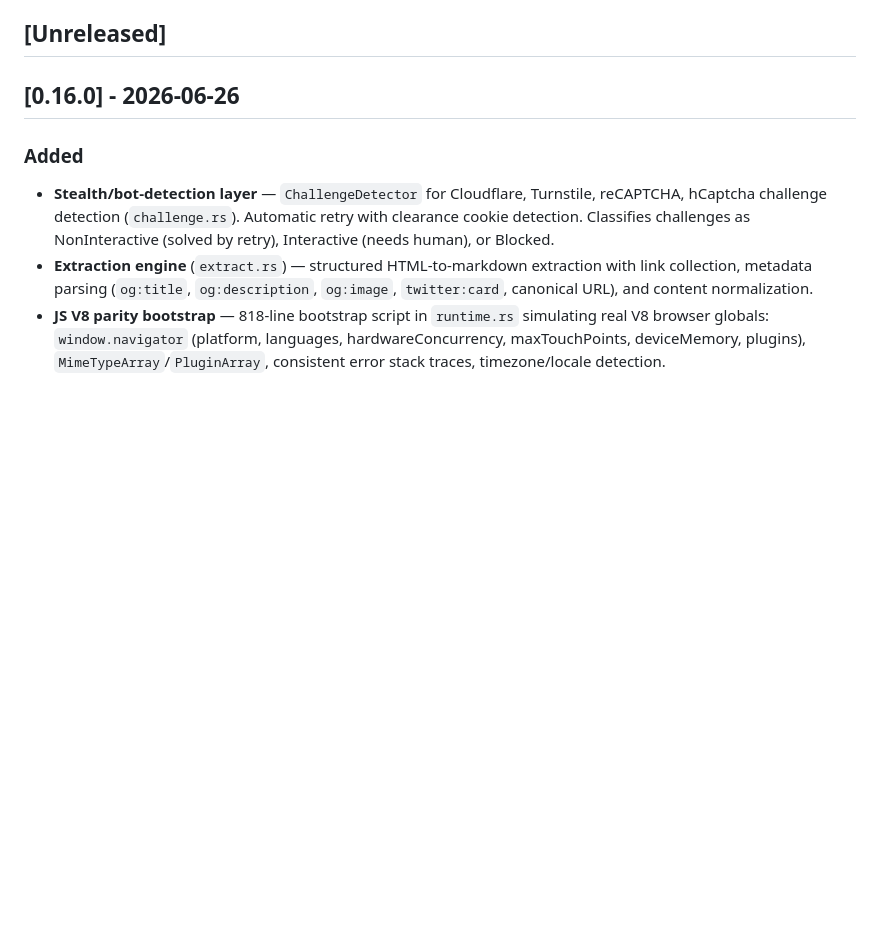
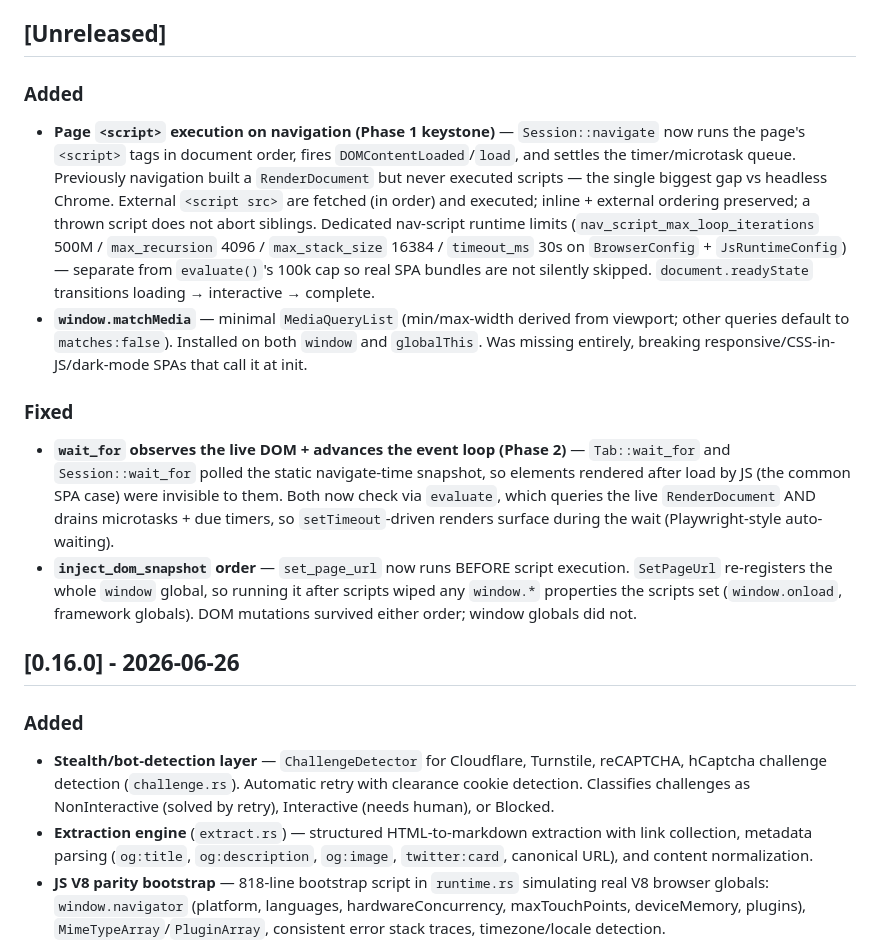
Before and after one commit to a7garden/oxibrowser, a Markdown page: CHANGELOG.md, the part around the change. Drawn GitHub-style; blank space fills up the shorter version.

Commit message:
docs(changelog): record Phase 1/2/4-parity changes under [Unreleased]

```diff
--- a/CHANGELOG.md
+++ b/CHANGELOG.md
@@ -31,6 +31,16 @@ and this project adheres to [Semantic Versioning](https://semver.org/spec/v2.0.0
 - **`about:blank` navigation support** — `Session::navigate` routes `about:` URLs to a new `navigate_about` that builds an empty page from a minimal HTML template. The CDP server's default URL is `about:blank` and now works.
 
 ## [Unreleased]
+
+### Added
+
+- **Page `<script>` execution on navigation (Phase 1 keystone)** — `Session::navigate` now runs the page's `<script>` tags in document order, fires `DOMContentLoaded`/`load`, and settles the timer/microtask queue. Previously navigation built a `RenderDocument` but never executed scripts — the single biggest gap vs headless Chrome. External `<script src>` are fetched (in order) and executed; inline + external ordering preserved; a thrown script does not abort siblings. Dedicated nav-script runtime limits (`nav_script_max_loop_iterations` 500M / `max_recursion` 4096 / `max_stack_size` 16384 / `timeout_ms` 30s on `BrowserConfig` + `JsRuntimeConfig`) — separate from `evaluate()`'s 100k cap so real SPA bundles are not silently skipped. `document.readyState` transitions loading → interactive → complete.
+- **`window.matchMedia`** — minimal `MediaQueryList` (min/max-width derived from viewport; other queries default to `matches:false`). Installed on both `window` and `globalThis`. Was missing entirely, breaking responsive/CSS-in-JS/dark-mode SPAs that call it at init.
+
+### Fixed
+
+- **`wait_for` observes the live DOM + advances the event loop (Phase 2)** — `Tab::wait_for` and `Session::wait_for` polled the static navigate-time snapshot, so elements rendered after load by JS (the common SPA case) were invisible to them. Both now check via `evaluate`, which queries the live `RenderDocument` AND drains microtasks + due timers, so `setTimeout`-driven renders surface during the wait (Playwright-style auto-waiting).
+- **`inject_dom_snapshot` order** — `set_page_url` now runs BEFORE script execution. `SetPageUrl` re-registers the whole `window` global, so running it after scripts wiped any `window.*` properties the scripts set (`window.onload`, framework globals). DOM mutations survived either order; window globals did not.
 
 ## [0.16.0] - 2026-06-26
 
```
